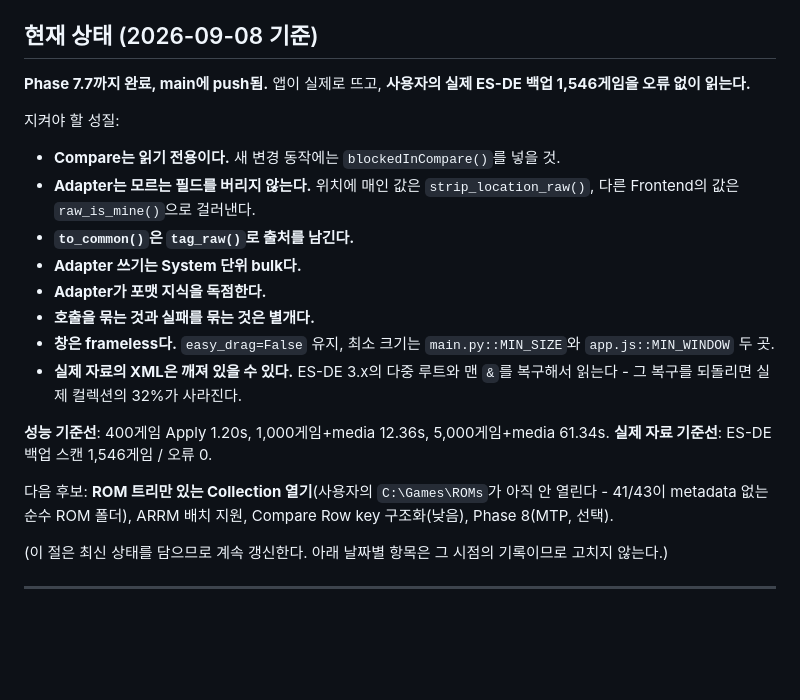
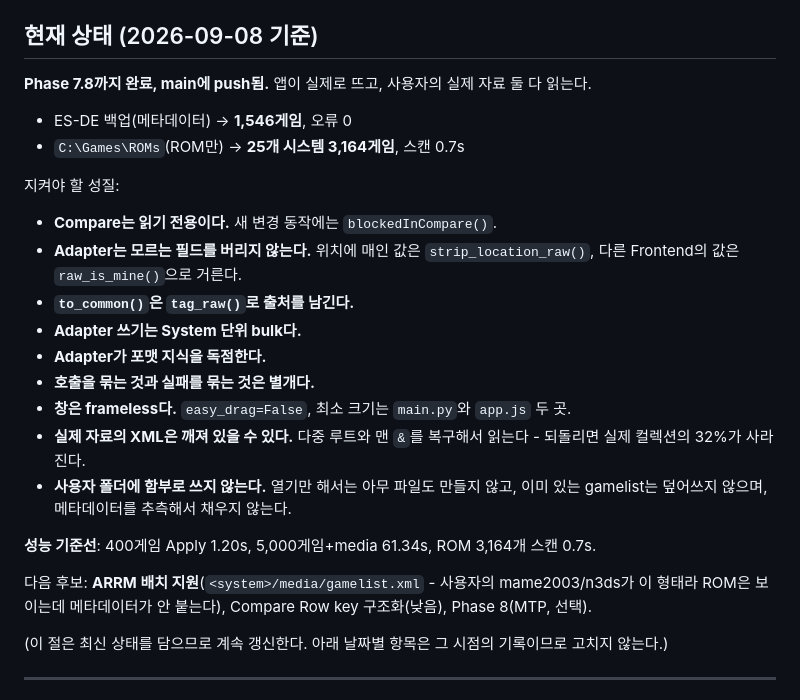
Before and after one commit to moning-1664/retro-meta-studio, a Markdown page: memory.md, the part around one of its changes. Drawn GitHub-style; blank space fills up the shorter version.

```diff
--- a/memory.md
+++ b/memory.md
@@ -28,27 +28,29 @@
 
 ## 현재 상태 (2026-09-08 기준)
 
-**Phase 7.7까지 완료, main에 push됨.** 앱이 실제로 뜨고, **사용자의 실제 ES-DE 백업
-1,546게임을 오류 없이 읽는다.**
+**Phase 7.8까지 완료, main에 push됨.** 앱이 실제로 뜨고, 사용자의 실제 자료 둘 다 읽는다.
+
+- ES-DE 백업(메타데이터) → **1,546게임**, 오류 0
+- `C:\Games\ROMs`(ROM만) → **25개 시스템 3,164게임**, 스캔 0.7s
 
 지켜야 할 성질:
-- **Compare는 읽기 전용이다.** 새 변경 동작에는 `blockedInCompare()`를 넣을 것.
+- **Compare는 읽기 전용이다.** 새 변경 동작에는 `blockedInCompare()`.
 - **Adapter는 모르는 필드를 버리지 않는다.** 위치에 매인 값은 `strip_location_raw()`,
-  다른 Frontend의 값은 `raw_is_mine()`으로 걸러낸다.
+  다른 Frontend의 값은 `raw_is_mine()`으로 거른다.
 - **`to_common()`은 `tag_raw()`로 출처를 남긴다.**
 - **Adapter 쓰기는 System 단위 bulk다.**
 - **Adapter가 포맷 지식을 독점한다.**
 - **호출을 묶는 것과 실패를 묶는 것은 별개다.**
-- **창은 frameless다.** `easy_drag=False` 유지, 최소 크기는 `main.py::MIN_SIZE`와
-  `app.js::MIN_WINDOW` 두 곳.
-- **실제 자료의 XML은 깨져 있을 수 있다.** ES-DE 3.x의 다중 루트와 맨 `&`를 복구해서
-  읽는다 - 그 복구를 되돌리면 실제 컬렉션의 32%가 사라진다.
+- **창은 frameless다.** `easy_drag=False`, 최소 크기는 `main.py`와 `app.js` 두 곳.
+- **실제 자료의 XML은 깨져 있을 수 있다.** 다중 루트와 맨 `&`를 복구해서 읽는다 -
+  되돌리면 실제 컬렉션의 32%가 사라진다.
+- **사용자 폴더에 함부로 쓰지 않는다.** 열기만 해서는 아무 파일도 만들지 않고,
+  이미 있는 gamelist는 덮어쓰지 않으며, 메타데이터를 추측해서 채우지 않는다.
 
-**성능 기준선**: 400게임 Apply 1.20s, 1,000게임+media 12.36s, 5,000게임+media 61.34s.
-**실제 자료 기준선**: ES-DE 백업 스캔 1,546게임 / 오류 0.
+**성능 기준선**: 400게임 Apply 1.20s, 5,000게임+media 61.34s, ROM 3,164개 스캔 0.7s.
 
-다음 후보: **ROM 트리만 있는 Collection 열기**(사용자의 `C:\Games\ROMs`가 아직 안 열린다 -
-41/43이 metadata 없는 순수 ROM 폴더), ARRM 배치 지원, Compare Row key 구조화(낮음),
+다음 후보: **ARRM 배치 지원**(`<system>/media/gamelist.xml` - 사용자의 mame2003/n3ds가
+이 형태라 ROM은 보이는데 메타데이터가 안 붙는다), Compare Row key 구조화(낮음),
 Phase 8(MTP, 선택).
 
 (이 절은 최신 상태를 담으므로 계속 갱신한다. 아래 날짜별 항목은 그 시점의 기록이므로
```
Also changed, not shown: other parts of memory.md (+50 -0 lines).
